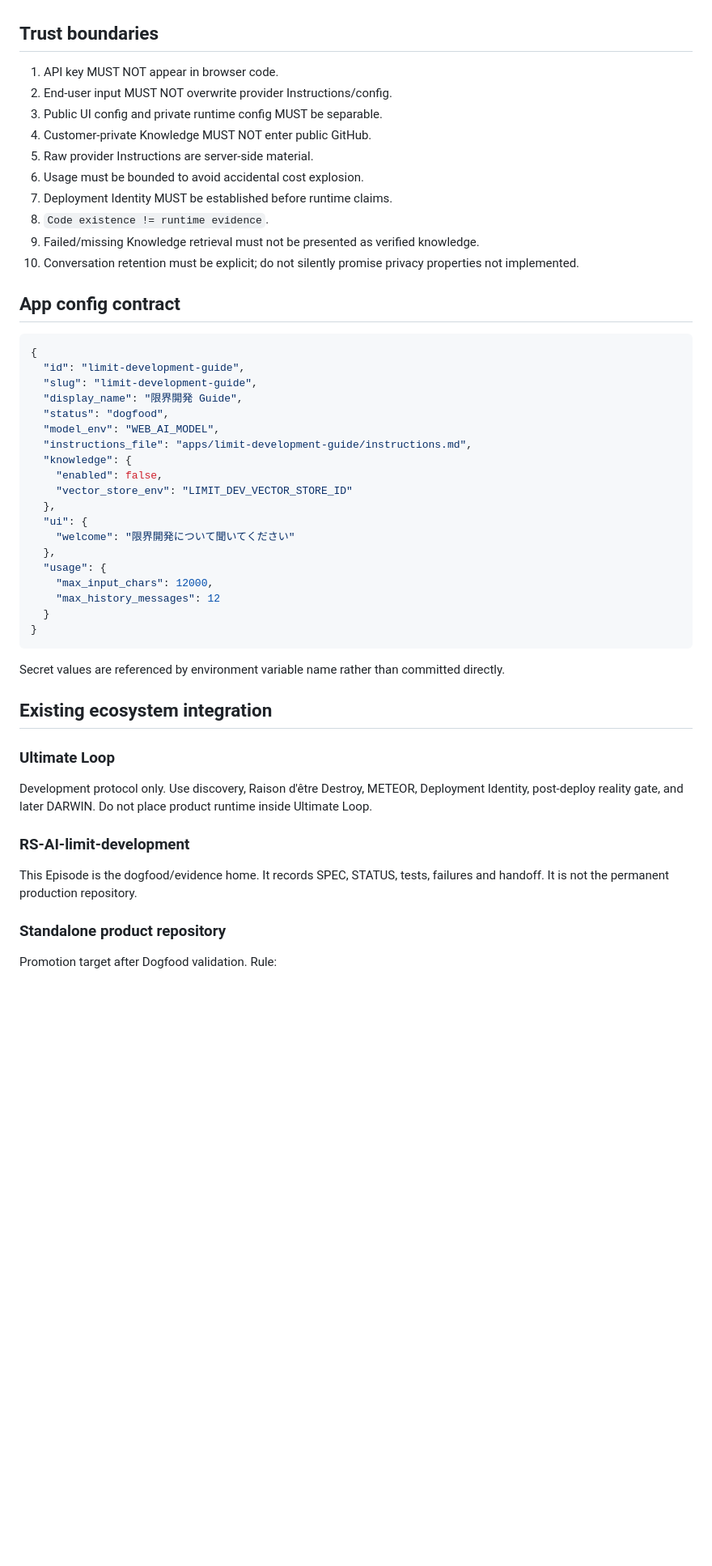
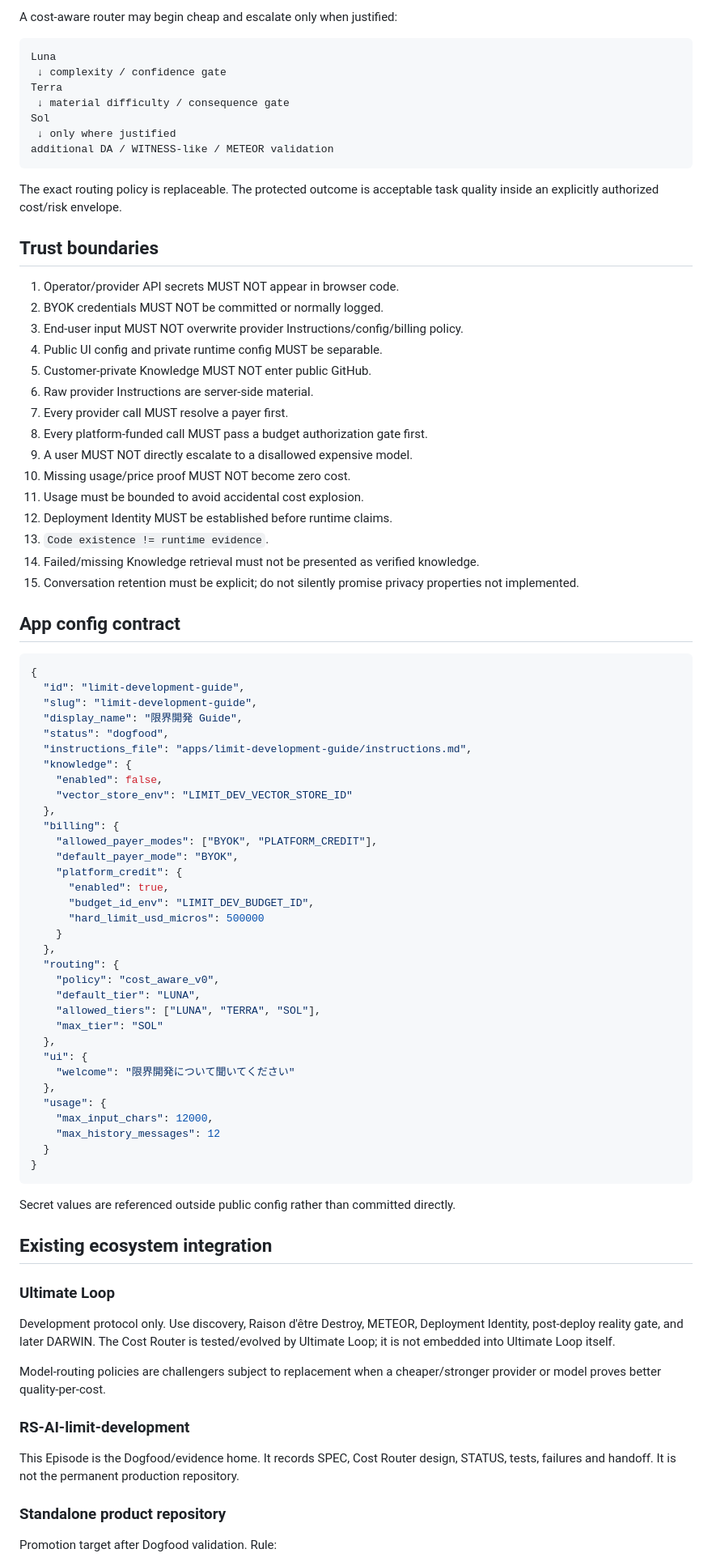
Before and after one commit to nobutakayamauchi/RS-AI-limit-development, a Markdown page: episodes/2026-08-16-gpt-web-ai-migration/SPEC.md, the part around one of its changes. Shown at 81% size. GitHub-like rendering; blank space fills up the shorter version.

Commit message:
Make payer and cost routing a v0 core invariant

````diff
--- a/episodes/2026-08-16-gpt-web-ai-migration/SPEC.md
+++ b/episodes/2026-08-16-gpt-web-ai-migration/SPEC.md
@@ -77,16 +166,34 @@ Prototype preference:
+A cost-aware router may begin cheap and escalate only when justified:
+
+```text
+Luna
+ ↓ complexity / confidence gate
+Terra
+ ↓ material difficulty / consequence gate
+Sol
+ ↓ only where justified
+additional DA / WITNESS-like / METEOR validation
+```
+
+The exact routing policy is replaceable. The protected outcome is acceptable task quality inside an explicitly authorized cost/risk envelope.
 
 ## Trust boundaries
 
-1. API key MUST NOT appear in browser code.
-2. End-user input MUST NOT overwrite provider Instructions/config.
-3. Public UI config and private runtime config MUST be separable.
-4. Customer-private Knowledge MUST NOT enter public GitHub.
-5. Raw provider Instructions are server-side material.
-6. Usage must be bounded to avoid accidental cost explosion.
-7. Deployment Identity MUST be established before runtime claims.
-8. `Code existence != runtime evidence`.
-9. Failed/missing Knowledge retrieval must not be presented as verified knowledge.
-10. Conversation retention must be explicit; do not silently promise privacy properties not implemented.
+1. Operator/provider API secrets MUST NOT appear in browser code.
+2. BYOK credentials MUST NOT be committed or normally logged.
+3. End-user input MUST NOT overwrite provider Instructions/config/billing policy.
+4. Public UI config and private runtime config MUST be separable.
+5. Customer-private Knowledge MUST NOT enter public GitHub.
+6. Raw provider Instructions are server-side material.
+7. Every provider call MUST resolve a payer first.
+8. Every platform-funded call MUST pass a budget authorization gate first.
+9. A user MUST NOT directly escalate to a disallowed expensive model.
+10. Missing usage/price proof MUST NOT become zero cost.
+11. Usage must be bounded to avoid accidental cost explosion.
+12. Deployment Identity MUST be established before runtime claims.
+13. `Code existence != runtime evidence`.
+14. Failed/missing Knowledge retrieval must not be presented as verified knowledge.
+15. Conversation retention must be explicit; do not silently promise privacy properties not implemented.
 
 ## App config contract
 
@@ -96,11 +203,25 @@ Prototype preference:
   "slug": "limit-development-guide",
   "display_name": "限界開発 Guide",
   "status": "dogfood",
-  "model_env": "WEB_AI_MODEL",
   "instructions_file": "apps/limit-development-guide/instructions.md",
   "knowledge": {
     "enabled": false,
     "vector_store_env": "LIMIT_DEV_VECTOR_STORE_ID"
+  },
+  "billing": {
+    "allowed_payer_modes": ["BYOK", "PLATFORM_CREDIT"],
+    "default_payer_mode": "BYOK",
+    "platform_credit": {
+      "enabled": true,
+      "budget_id_env": "LIMIT_DEV_BUDGET_ID",
+      "hard_limit_usd_micros": 500000
+    }
+  },
+  "routing": {
+    "policy": "cost_aware_v0",
+    "default_tier": "LUNA",
+    "allowed_tiers": ["LUNA", "TERRA", "SOL"],
+    "max_tier": "SOL"
   },
   "ui": {
     "welcome": "限界開発について聞いてください"
@@ -112,17 +233,19 @@ Prototype preference:
 }
 ```
 
-Secret values are referenced by environment variable name rather than committed directly.
+Secret values are referenced outside public config rather than committed directly.
 
 ## Existing ecosystem integration
 
 ### Ultimate Loop
 
-Development protocol only. Use discovery, Raison d'être Destroy, METEOR, Deployment Identity, post-deploy reality gate, and later DARWIN. Do not place product runtime inside Ultimate Loop.
+Development protocol only. Use discovery, Raison d'être Destroy, METEOR, Deployment Identity, post-deploy reality gate, and later DARWIN. The Cost Router is tested/evolved by Ultimate Loop; it is not embedded into Ultimate Loop itself.
+
+Model-routing policies are challengers subject to replacement when a cheaper/stronger provider or model proves better quality-per-cost.
 
 ### RS-AI-limit-development
 
-This Episode is the dogfood/evidence home. It records SPEC, STATUS, tests, failures and handoff. It is not the permanent production repository.
+This Episode is the Dogfood/evidence home. It records SPEC, Cost Router design, STATUS, tests, failures and handoff. It is not the permanent production repository.
 
 ### Standalone product repository
 
````
Also changed, not shown: other parts of episodes/2026-08-16-gpt-web-ai-migration/SPEC.md (+185 -68 lines).
